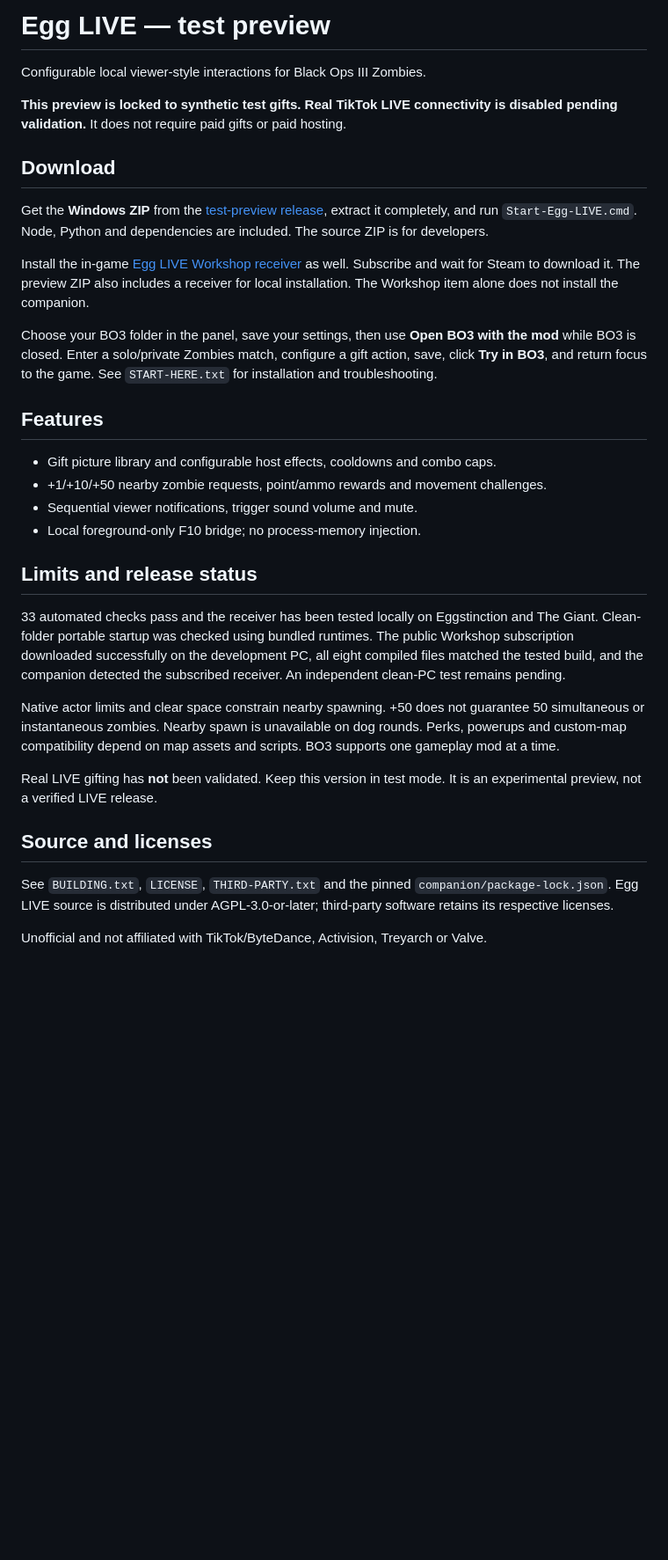
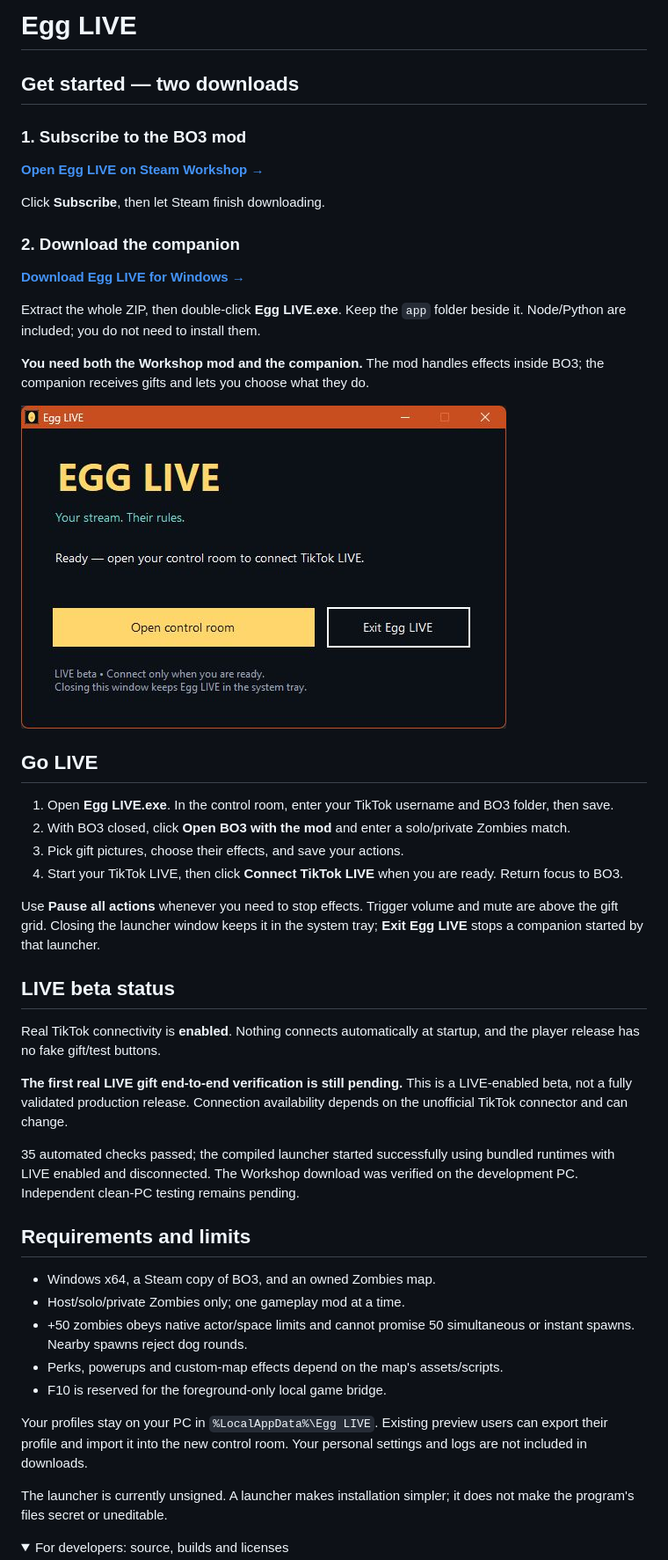
Before and after one commit to callmetheeggmaan/egg-live, a Markdown page: README.md, the part around one of its changes. Shown at 88% size. GitHub-like rendering; pictures changed too: docs/launcher.png (added); folded sections open; blank space fills up the shorter version.

Commit message:
Ship the Egg LIVE Windows launcher and enable LIVE beta player mode

```diff
--- a/README.md
+++ b/README.md
@@ -1,34 +1,50 @@
-# Egg LIVE — test preview
+# Egg LIVE
 
-Configurable local viewer-style interactions for Black Ops III Zombies.
+## Get started — two downloads
 
-**This preview is locked to synthetic test gifts. Real TikTok LIVE connectivity is disabled pending validation.** It does not require paid gifts or paid hosting.
+### 1. Subscribe to the BO3 mod
+[**Open Egg LIVE on Steam Workshop →**](https://steamcommunity.com/sharedfiles/filedetails/?id=3826163025)
 
-## Download
+Click **Subscribe**, then let Steam finish downloading.
 
-Get the **Windows ZIP** from the [test-preview release](https://github.com/callmetheeggmaan/egg-live/releases/tag/v0.2.0-preview.1), extract it completely, and run `Start-Egg-LIVE.cmd`. Node, Python and dependencies are included. The source ZIP is for developers.
+### 2. Download the companion
+[**Download Egg LIVE for Windows →**](https://github.com/callmetheeggmaan/egg-live/releases/download/v0.3.0-beta.1/Egg-LIVE-Windows.zip)
 
-Install the in-game [Egg LIVE Workshop receiver](https://steamcommunity.com/sharedfiles/filedetails/?id=3826163025) as well. Subscribe and wait for Steam to download it. The preview ZIP also includes a receiver for local installation. The Workshop item alone does not install the companion.
+Extract the whole ZIP, then double-click **Egg LIVE.exe**. Keep the `app` folder beside it. Node/Python are included; you do not need to install them.
 
-Choose your BO3 folder in the panel, save your settings, then use **Open BO3 with the mod** while BO3 is closed. Enter a solo/private Zombies match, configure a gift action, save, click **Try in BO3**, and return focus to the game. See `START-HERE.txt` for installation and troubleshooting.
+**You need both the Workshop mod and the companion.** The mod handles effects inside BO3; the companion receives gifts and lets you choose what they do.
 
-## Features
+![Egg LIVE launcher](docs/launcher.png)
 
-- Gift picture library and configurable host effects, cooldowns and combo caps.
-- +1/+10/+50 nearby zombie requests, point/ammo rewards and movement challenges.
-- Sequential viewer notifications, trigger sound volume and mute.
-- Local foreground-only F10 bridge; no process-memory injection.
+## Go LIVE
 
-## Limits and release status
+1. Open **Egg LIVE.exe**. In the control room, enter your TikTok username and BO3 folder, then save.
+2. With BO3 closed, click **Open BO3 with the mod** and enter a solo/private Zombies match.
+3. Pick gift pictures, choose their effects, and save your actions.
+4. Start your TikTok LIVE, then click **Connect TikTok LIVE** when you are ready. Return focus to BO3.
 
-33 automated checks pass and the receiver has been tested locally on Eggstinction and The Giant. Clean-folder portable startup was checked using bundled runtimes. The public Workshop subscription downloaded successfully on the development PC, all eight compiled files matched the tested build, and the companion detected the subscribed receiver. An independent clean-PC test remains pending.
+Use **Pause all actions** whenever you need to stop effects. Trigger volume and mute are above the gift grid. Closing the launcher window keeps it in the system tray; **Exit Egg LIVE** stops a companion started by that launcher.
 
-Native actor limits and clear space constrain nearby spawning. +50 does not guarantee 50 simultaneous or instantaneous zombies. Nearby spawn is unavailable on dog rounds. Perks, powerups and custom-map compatibility depend on map assets and scripts. BO3 supports one gameplay mod at a time.
+## LIVE beta status
 
-Real LIVE gifting has **not** been validated. Keep this version in test mode. It is an experimental preview, not a verified LIVE release.
+Real TikTok connectivity is **enabled**. Nothing connects automatically at startup, and the player release has no fake gift/test buttons.
 
-## Source and licenses
+**The first real LIVE gift end-to-end verification is still pending.** This is a LIVE-enabled beta, not a fully validated production release. Connection availability depends on the unofficial TikTok connector and can change.
 
-See `BUILDING.txt`, `LICENSE`, `THIRD-PARTY.txt` and the pinned `companion/package-lock.json`. Egg LIVE source is distributed under AGPL-3.0-or-later; third-party software retains its respective licenses.
+35 automated checks passed; the compiled launcher started successfully using bundled runtimes with LIVE enabled and disconnected. The Workshop download was verified on the development PC. Independent clean-PC testing remains pending.
 
-Unofficial and not affiliated with TikTok/ByteDance, Activision, Treyarch or Valve.
+## Requirements and limits
+
+- Windows x64, a Steam copy of BO3, and an owned Zombies map.
+- Host/solo/private Zombies only; one gameplay mod at a time.
+- +50 zombies obeys native actor/space limits and cannot promise 50 simultaneous or instant spawns. Nearby spawns reject dog rounds.
+- Perks, powerups and custom-map effects depend on the map's assets/scripts.
+- F10 is reserved for the foreground-only local game bridge.
+
+Your profiles stay on your PC in `%LocalAppData%\Egg LIVE`. Existing preview users can export their profile and import it into the new control room. Your personal settings and logs are not included in downloads.
+
+The launcher is currently unsigned. A launcher makes installation simpler; it does not make the program's files secret or uneditable.
+
+<details>
+<summary>For developers: source, builds and licenses</summary>
+
```
Also changed, not shown: other parts of README.md (+8 -0 lines), 17 other files.
